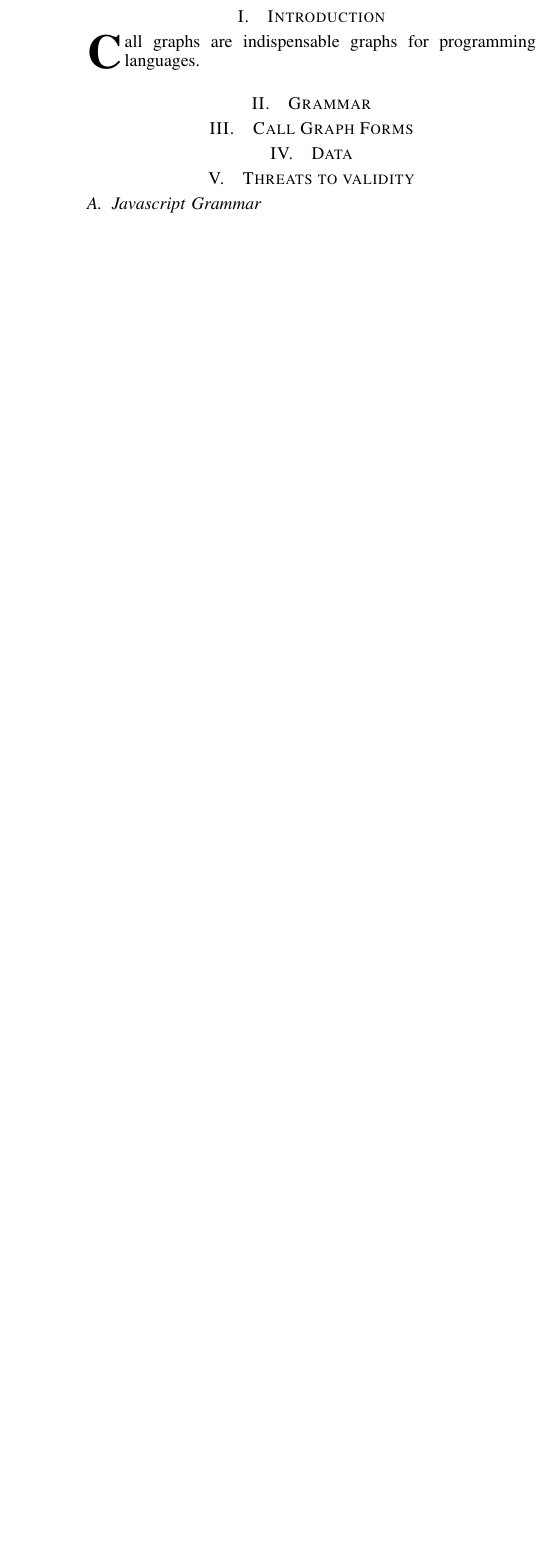
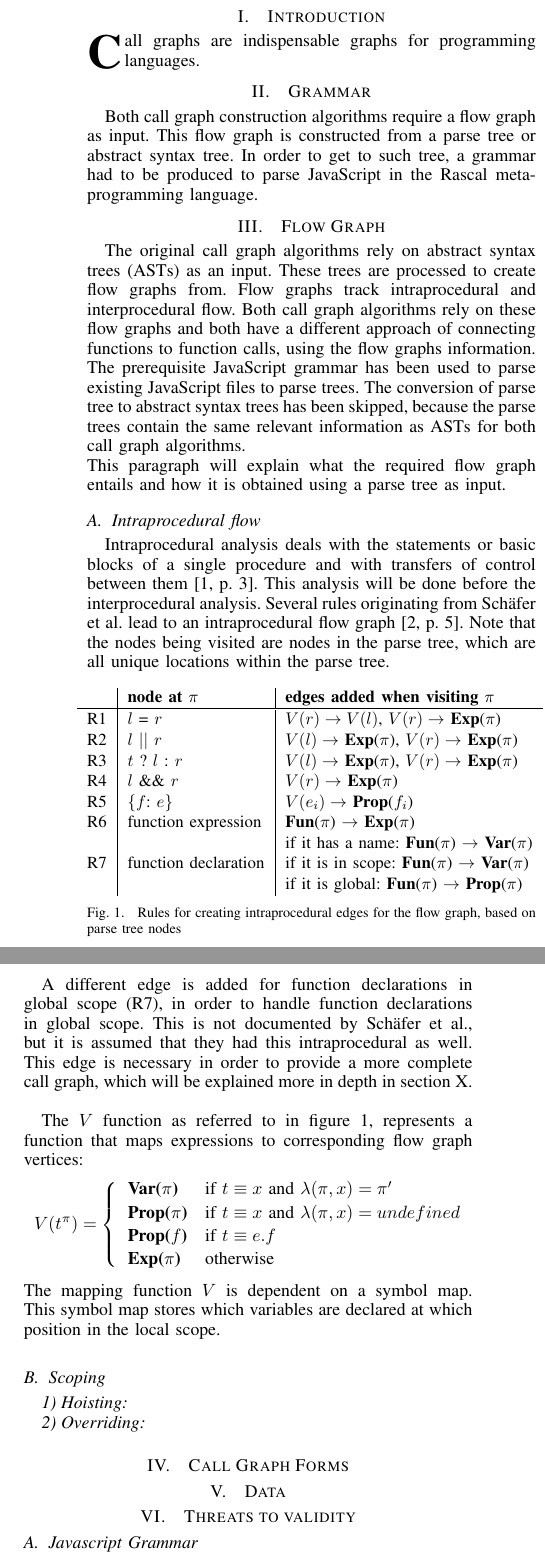
Before and after one commit to abort/javascript-thesis, a LaTeX thesis (doc/thesis.tex): part of one column of the page before the commit and two parts of the columns of page 1 of 2 after it, the two joined at a grey line, cut so that both start at the same text, the shorter picture padded with empty space. Compiled offline with pdfLaTeX.

Commit message:
Wrote some more on the thesis paper

```diff
--- a/doc/thesis.tex
+++ b/doc/thesis.tex
@@ -25,6 +35,51 @@
 \IEEEPARstart{C}{}all graphs are indispensable graphs for programming languages.
 
 \section{Grammar}
+Both call graph construction algorithms require a flow graph as input. This flow graph is constructed from a parse tree or abstract syntax tree. In order to get to such tree, a grammar had to be produced to parse JavaScript in the Rascal meta-programming language.
+
+\section{Flow Graph}
+The original call graph algorithms rely on abstract syntax trees (ASTs) as an input. These trees are processed to create flow graphs from. Flow graphs track intraprocedural and interprocedural flow. Both call graph algorithms rely on these flow graphs and both have a different approach of connecting functions to function calls, using the flow graphs information.
+The prerequisite JavaScript grammar has been used to parse existing JavaScript files to parse trees. The conversion of parse tree to abstract syntax trees has been skipped, because the parse trees contain the same relevant information as ASTs for both call graph algorithms. \\
+This paragraph will explain what the required flow graph entails and how it is obtained using a parse tree as input.
+
+\subsection{Intraprocedural flow}
+Intraprocedural analysis deals with the statements or basic blocks of a single procedure and with transfers of control between them \cite[p. 3]{Marlowe:1990aa}. This analysis will be done before the interprocedural analysis. Several rules originating from Sch\"{a}fer et al. lead to an intraprocedural flow graph \cite[p. 5]{Feldthaus:2013}. Note that the nodes being visited are nodes in the parse tree, which are all unique locations within the parse tree.
+
+\begin{figure}[H]
+\hspace*{-.4cm}
+\scalebox{0.95}{
+\begin{tabular}[l]{l | l | l}
+& \textbf{node at} $\pi$ & \textbf{edges added when visiting} $\pi$ \\
+\hline \\ [-2.5ex]
+R1 & $l$ = $r$ & $V(r) \to V(l)$, $V(r) \to$ \textbf{Exp}($\pi$) \\
+R2 & $l$ $||$ $r$ & $V(l) \to$ \textbf{Exp}($\pi$), $V(r) \to$ \textbf{Exp}($\pi$) \\
+R3 & $t$ ? $l$ : $r$ & $V(l) \to$ \textbf{Exp}($\pi$), $V(r) \to$ \textbf{Exp}($\pi$) \\
+R4 & $l$ \&\& $r$ & $V(r) \to$ \textbf{Exp}($\pi$) \\
+R5 & \{$f$: $e$\} & $V(e_i) \to$ \textbf{Prop}($f_i$) \\
+R6 & function expression & \textbf{Fun}($\pi$) $\to$ \textbf{Exp}($\pi$) \\ & & if it has a name: \textbf{Fun}($\pi$) $\to$ \textbf{Var}($\pi$) \\
+R7 & function declaration & if it is in scope: \textbf{Fun}($\pi$) $\to$ \textbf{Var}($\pi$) \\ & & if it is global: \textbf{Fun}($\pi$) $\to$ \textbf{Prop}($\pi$) \\
+\end{tabular}
+}
+\caption{Rules for creating intraprocedural edges for the flow graph, based on parse tree nodes}
+\end{figure}
+
+A different edge is added for function declarations in global scope (R7), in order to handle function declarations in global scope. This is not documented by Sch\"{a}fer et al., but it is assumed that they had this intraprocedural as well. This edge is necessary in order to provide a more complete call graph, which will be explained more in depth in section X. \\ %TODO refer to section
+
+The $V$ function as referred to in figure 1, represents a function that maps expressions to corresponding flow graph vertices:
+\begin{equation*}
+  V(t^\pi) = \begin{cases}
+    \hspace*{0.2cm} \textbf{Var($\pi$)} & \text{if~} t \equiv x \text{~and~} \lambda(\pi, x) = \pi' \\
+    \hspace*{0.2cm} \textbf{Prop($\pi$)} & \text{if~} t \equiv x \text{~and~} \lambda(\pi, x) = undefined\\
+    \hspace*{0.2cm} \textbf{Prop($f$)} & \text{if~} t \equiv e.f \\
+    \hspace*{0.2cm} \textbf{Exp($\pi$)} &\text{otherwise}
+  \end{cases}
+\end{equation*}
+The mapping function $V$ is dependent on a symbol map. This symbol map stores which variables are declared at which position in the local scope.
+
+\subsection{Scoping}
+\subsubsection{Hoisting}
+\subsubsection{Overriding}
+
 
 \section{Call Graph Forms}
 
```
Also changed, not shown: doc/references.bib (added, +45 -0 lines), doc/references/Properties of data flow frameworks.pdf (added), doc/references/icse2013approximate.pdf (added), doc/thesis.pdf, doc/thesis.tex (14 more changed lines), 2 other files.
